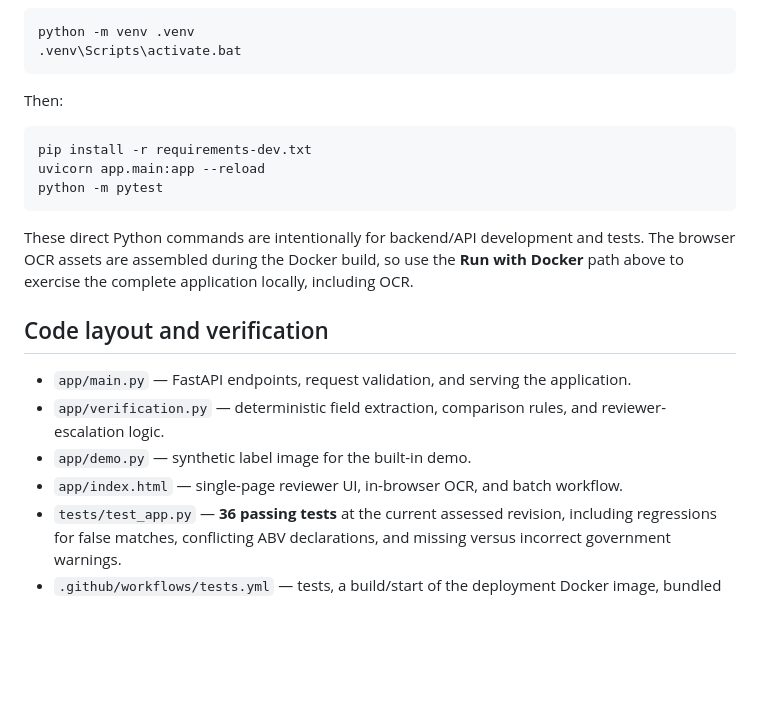
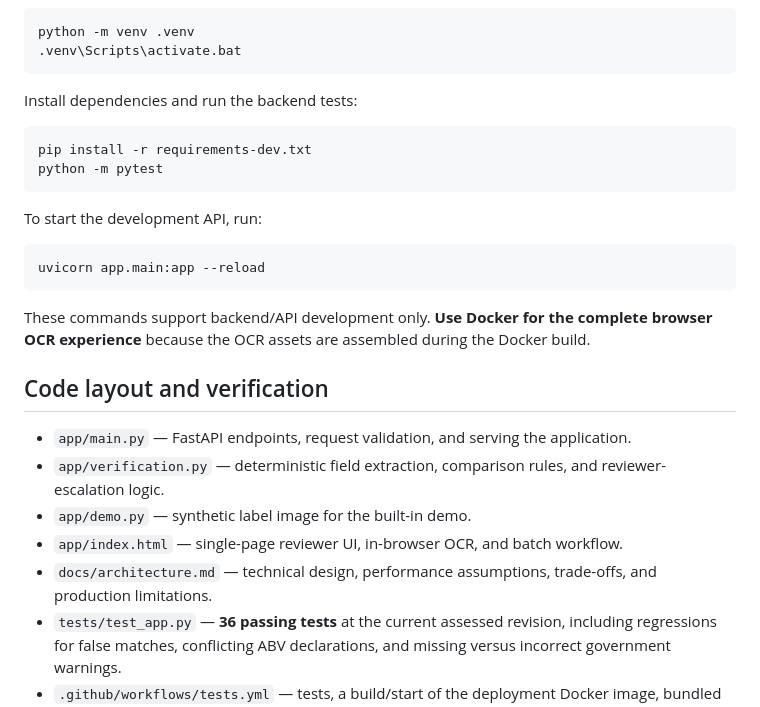
Before and after one commit to songokui1/ttb-label-verifier, a Markdown page: README.md, the part around one of its changes. Drawn GitHub-style; blank space fills up the shorter version.

```diff
--- a/README.md
+++ b/README.md
@@ -114,13 +97,16 @@ Windows Command Prompt:
     python -m venv .venv
     .venv\Scripts\activate.bat
 
-Then:
+Install dependencies and run the backend tests:
 
     pip install -r requirements-dev.txt
-    uvicorn app.main:app --reload
     python -m pytest
 
-These direct Python commands are intentionally for backend/API development and tests. The browser OCR assets are assembled during the Docker build, so use the **Run with Docker** path above to exercise the complete application locally, including OCR.
+To start the development API, run:
+
+    uvicorn app.main:app --reload
+
+These commands support backend/API development only. **Use Docker for the complete browser OCR experience** because the OCR assets are assembled during the Docker build.
 
 ## Code layout and verification
 
@@ -128,6 +114,7 @@ These direct Python commands are intentionally for backend/API development and t
 - `app/verification.py` — deterministic field extraction, comparison rules, and reviewer-escalation logic.
 - `app/demo.py` — synthetic label image for the built-in demo.
 - `app/index.html` — single-page reviewer UI, in-browser OCR, and batch workflow.
+- `docs/architecture.md` — technical design, performance assumptions, trade-offs, and production limitations.
 - `tests/test_app.py` — **36 passing tests** at the current assessed revision, including regressions for false matches, conflicting ABV declarations, and missing versus incorrect government warnings.
 - `.github/workflows/tests.yml` — tests, a build/start of the deployment Docker image, bundled OCR asset checks, and Chromium browser smoke tests.
 
```
Also changed, not shown: other parts of README.md (+21 -47 lines).
